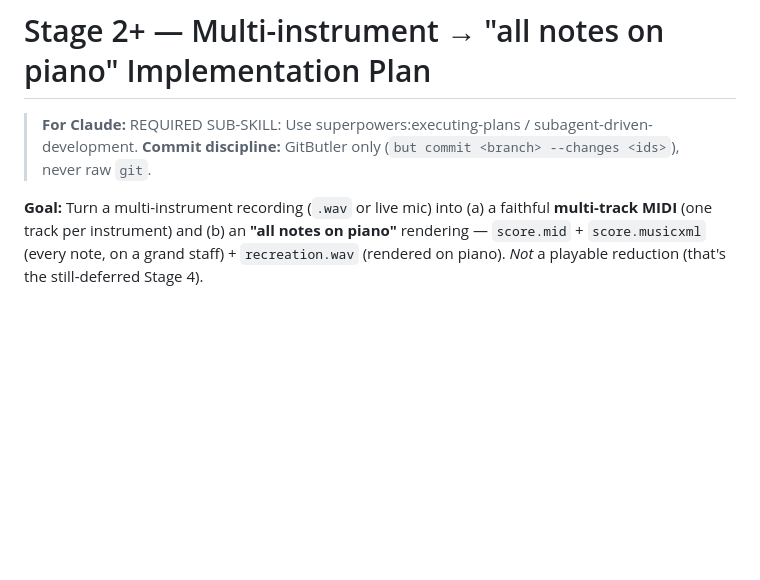
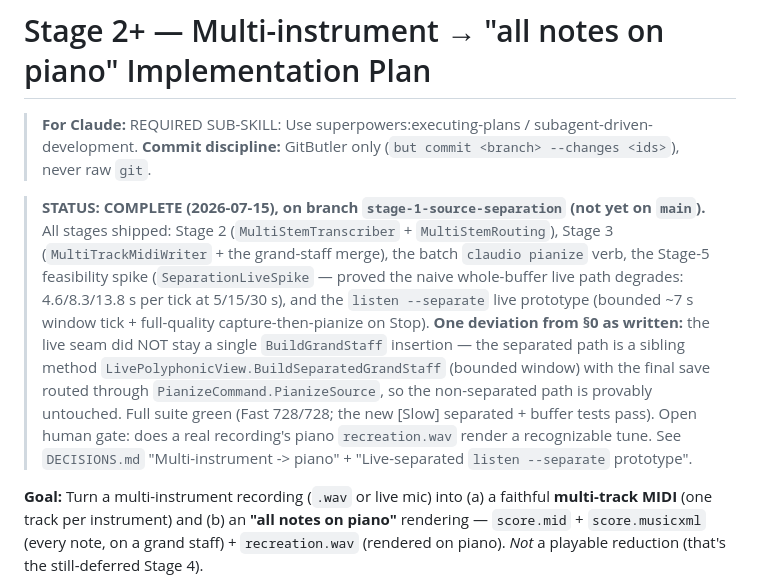
Before and after one commit to TuesdayCrowd/audio-claudio, a Markdown page: docs/plans/2026-07-15-stage2plus-multi-instrument-piano.md, the part around the change. Drawn GitHub-style; blank space fills up the shorter version.

```diff
--- a/docs/plans/2026-07-15-stage2plus-multi-instrument-piano.md
+++ b/docs/plans/2026-07-15-stage2plus-multi-instrument-piano.md
@@ -2,6 +2,18 @@
 
 > **For Claude:** REQUIRED SUB-SKILL: Use superpowers:executing-plans / subagent-driven-development.
 > **Commit discipline:** GitButler only (`but commit <branch> --changes <ids>`), never raw `git`.
+
+> **STATUS: COMPLETE (2026-07-15), on branch `stage-1-source-separation` (not yet on `main`).** All stages
+> shipped: Stage 2 (`MultiStemTranscriber` + `MultiStemRouting`), Stage 3 (`MultiTrackMidiWriter` + the
+> grand-staff merge), the batch `claudio pianize` verb, the Stage-5 feasibility spike (`SeparationLiveSpike`
+> — proved the naive whole-buffer live path degrades: 4.6/8.3/13.8 s per tick at 5/15/30 s), and the
+> `listen --separate` live prototype (bounded ~7 s window tick + full-quality capture-then-pianize on Stop).
+> **One deviation from §0 as written:** the live seam did NOT stay a single `BuildGrandStaff` insertion —
+> the separated path is a sibling method `LivePolyphonicView.BuildSeparatedGrandStaff` (bounded window) with
+> the final save routed through `PianizeCommand.PianizeSource`, so the non-separated path is provably
+> untouched. Full suite green (Fast 728/728; the new [Slow] separated + buffer tests pass). Open human gate:
+> does a real recording's piano `recreation.wav` render a recognizable tune. See `DECISIONS.md`
+> "Multi-instrument -> piano" + "Live-separated `listen --separate` prototype".
 
 **Goal:** Turn a multi-instrument recording (`.wav` or live mic) into (a) a faithful **multi-track MIDI** (one track per instrument) and (b) an **"all notes on piano"** rendering — `score.mid` + `score.musicxml` (every note, on a grand staff) + `recreation.wav` (rendered on piano). *Not* a playable reduction (that's the still-deferred Stage 4).
 
```
Also changed, not shown: CLAUDE.md (+24 -1 lines), docs/plans/README.md (+1 -1 lines).
